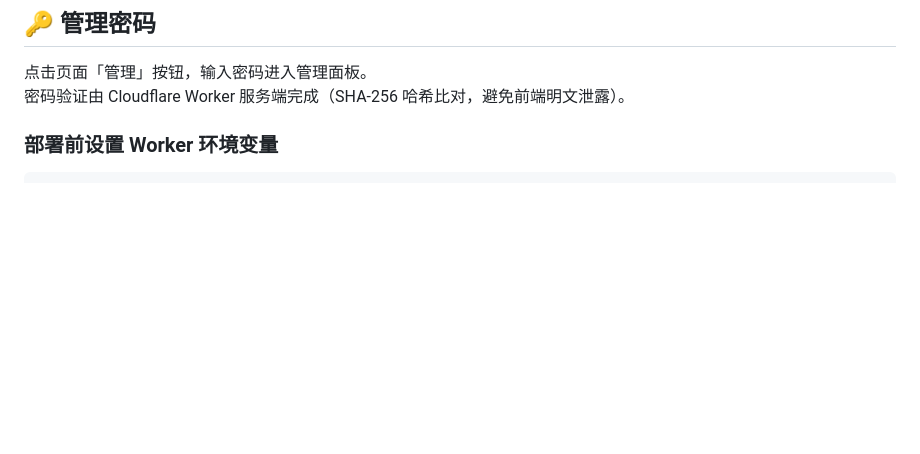
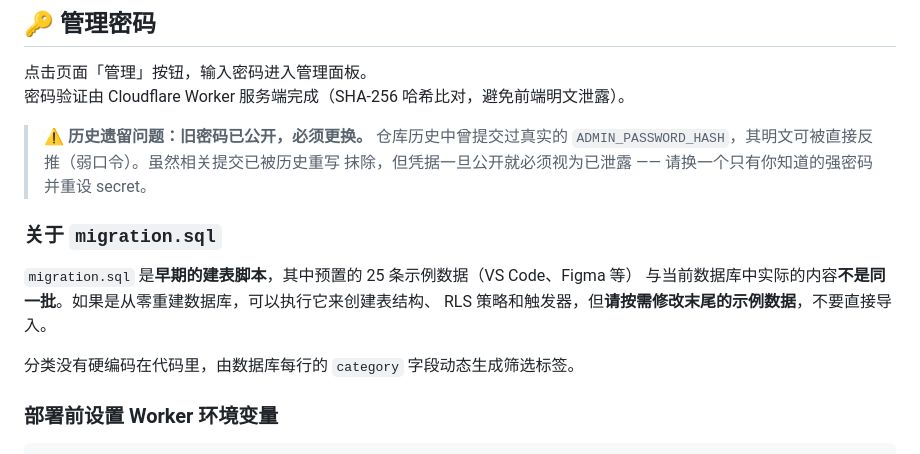
Before and after one commit to SuXJTang/ruantui, a Markdown page: README.md, the part around one of its changes. Rendered like a GitHub page; blank space fills up the shorter version.

````diff
--- a/README.md
+++ b/README.md
@@ -112,6 +150,18 @@ wrangler dev
 
 点击页面「管理」按钮，输入密码进入管理面板。
 密码验证由 Cloudflare Worker 服务端完成（SHA-256 哈希比对，避免前端明文泄露）。
+
+> ⚠️ **历史遗留问题：旧密码已公开，必须更换。** 仓库历史中曾提交过真实的
+> `ADMIN_PASSWORD_HASH`，其明文可被直接反推（弱口令）。虽然相关提交已被历史重写
+> 抹除，但凭据一旦公开就必须视为已泄露 —— 请换一个只有你知道的强密码并重设 secret。
+
+### 关于 `migration.sql`
+
+`migration.sql` 是**早期的建表脚本**，其中预置的 25 条示例数据（VS Code、Figma 等）
+与当前数据库中实际的内容**不是同一批**。如果是从零重建数据库，可以执行它来创建表结构、
+RLS 策略和触发器，但**请按需修改末尾的示例数据**，不要直接导入。
+
+分类没有硬编码在代码里，由数据库每行的 `category` 字段动态生成筛选标签。
 
 ### 部署前设置 Worker 环境变量
 ```bash
````
Also changed, not shown: other parts of README.md (+38 -0 lines), CHANGELOG.md (+30 -0 lines).
